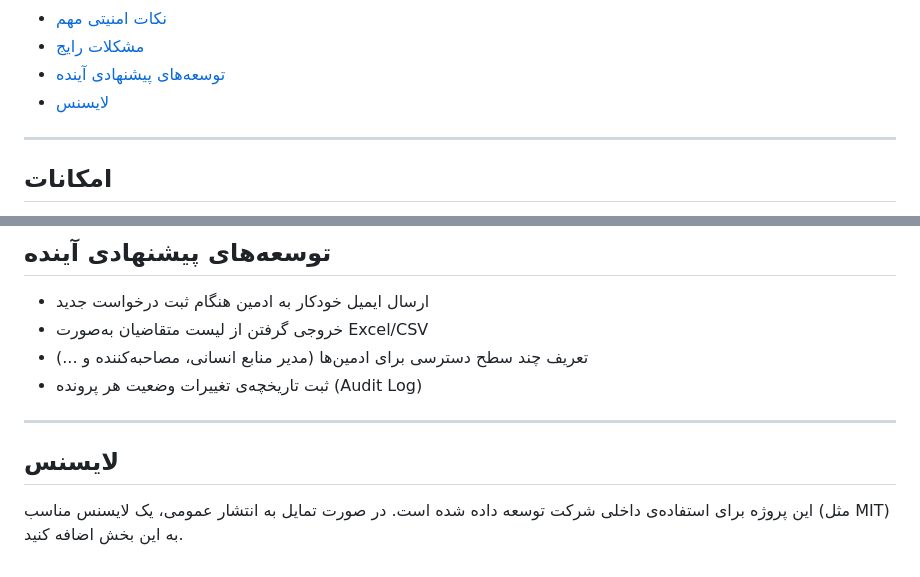
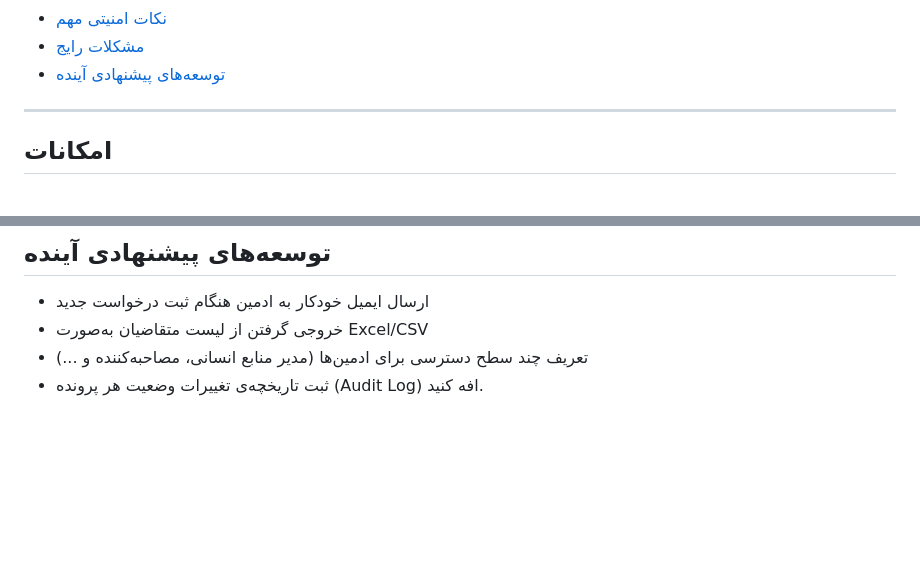
Before and after one commit to ErfanMeraati/Interview_Panel, a Markdown page: README.md, 2 parts joined by grey strips. Rendered like a GitHub page; blank space fills up the shorter version.

```diff
--- a/README.md
+++ b/README.md
@@ -21,7 +21,6 @@
 - [نکات امنیتی مهم](#نکات-امنیتی-مهم)
 - [مشکلات رایج](#مشکلات-رایج)
 - [توسعه‌های پیشنهادی آینده](#توسعه‌های-پیشنهادی-آینده)
-- [لایسنس](#لایسنس)
 
 ---
 
@@ -205,9 +204,4 @@ CREATE TABLE `applications` (
 - خروجی گرفتن از لیست متقاضیان به‌صورت Excel/CSV
 - تعریف چند سطح دسترسی برای ادمین‌ها (مدیر منابع انسانی، مصاحبه‌کننده و ...)
 - ثبت تاریخچه‌ی تغییرات وضعیت هر پرونده (Audit Log)
-
----
-
-## لایسنس
-
-این پروژه برای استفاده‌ی داخلی شرکت توسعه داده شده است. در صورت تمایل به انتشار عمومی، یک لایسنس مناسب (مثل MIT) به این بخش اضافه کنید.
+افه کنید.
```
